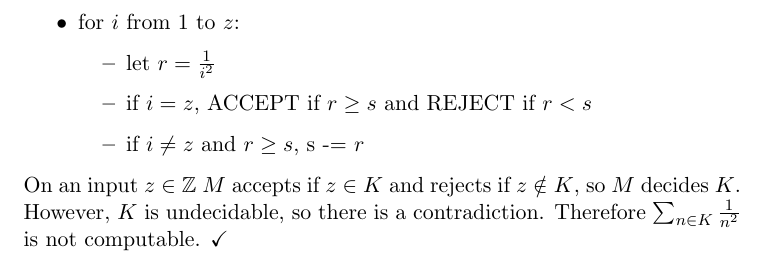
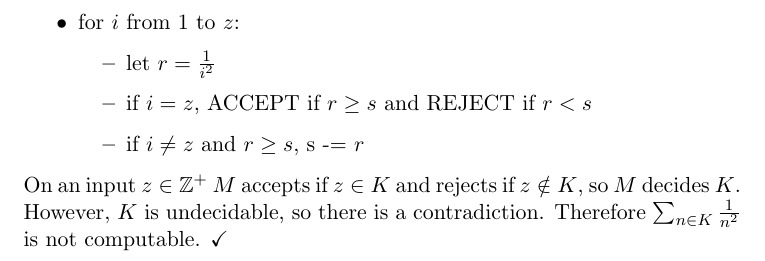
Before and after one commit to adamhammes/LaTeX, a LaTeX document (Com S 331/COMS_331_HW_09/COMS_331_HW_09.tex): part of page 6 of 6, cut so that both start at the same text. Compiled offline with pdfLaTeX.

Commit message:
Made sure I'm working with positive integers

```diff
--- a/Com S 331/COMS_331_HW_09/COMS_331_HW_09.tex
+++ b/Com S 331/COMS_331_HW_09/COMS_331_HW_09.tex
@@ -206,7 +206,7 @@ I define $M$ to do just that:
 	\end{itemize}
 \end{itemize}
 
-On an input $z \in \mathbb{Z}$ $M$ accepts if $z \in K$ and rejects if $z \notin K$, so $M$ decides $K$.
+On an input $z \in \mathbb{Z}^+$ $M$ accepts if $z \in K$ and rejects if $z \notin K$, so $M$ decides $K$.
 However, $K$ is undecidable, so there is a contradiction.
 Therefore $\sum _{n \in K} \frac{1}{n^2}$ is not computable. $\checkmark$
 
```
